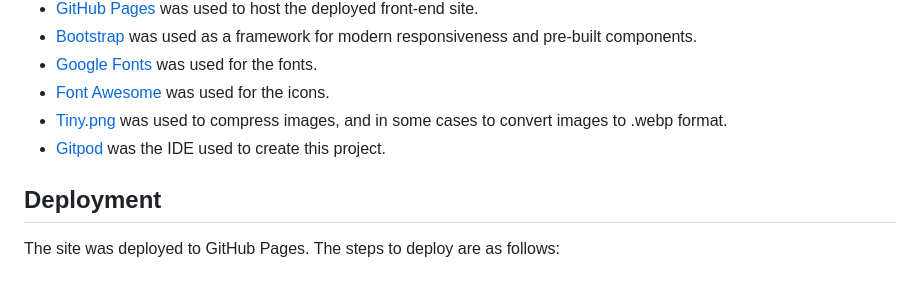
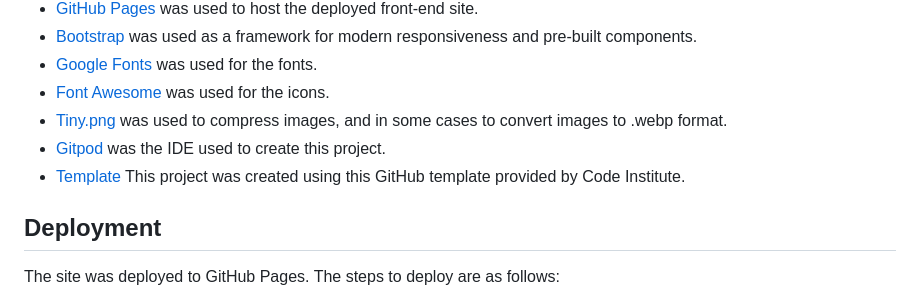
Before and after one commit to Elizabeth-Yorke/milestoneproject2, a Markdown page: README.md, the part around the change. GitHub-like rendering.

```diff
--- a/README.md
+++ b/README.md
@@ -127,6 +127,7 @@ TBC
 - [Font Awesome](https://fontawesome.com/) was used for the icons.
 - [Tiny.png](https://tinypng.com/) was used to compress images, and in some cases to convert images to .webp format.
 - [Gitpod](https://gitpod.io) was the IDE used to create this project.
+- [Template](https://github.com/Code-Institute-Org/gitpod-full-template) This project was created using this GitHub template provided by Code Institute.
 
 ## Deployment
 
```
